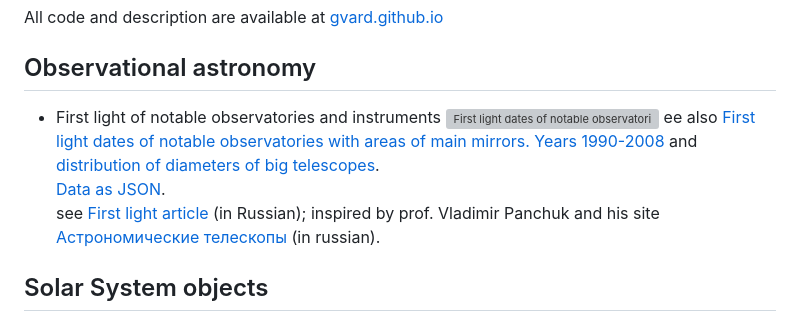
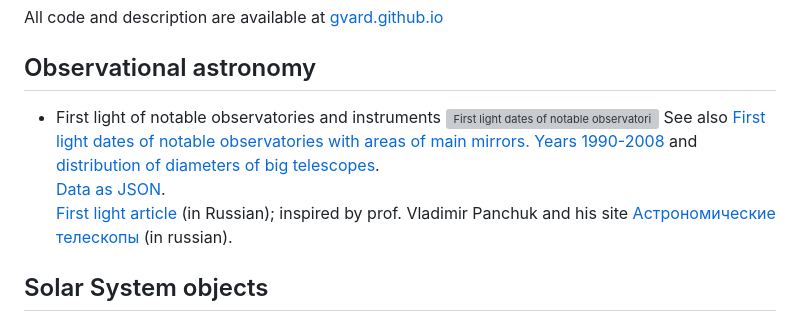
Before and after one commit to gvard/astrodata, a Markdown page: README.md, the part around the change. GitHub-like rendering; grey boxes are pictures that could not be loaded.

Commit message:
Fix typo

```diff
--- a/README.md
+++ b/README.md
@@ -11,9 +11,9 @@ All code and description are available at [gvard.github.io](https://gvard.github
 
 * First light of notable observatories and instruments
 ![First light dates of notable observatories with areas of main mirrors. Years 1917-2022](./plots/observational/first-light-1917-2022.png)
-ee also [First light dates of notable observatories with areas of main mirrors. Years 1990-2008](./plots/observational/first-light-1990-2008.png "First light dates of notable observatories with areas of main mirrors. Years 1990-2008") and [distribution of diameters of big telescopes](./plots/observational/telescope_diameters_chart.png).
+See also [First light dates of notable observatories with areas of main mirrors. Years 1990-2008](./plots/observational/first-light-1990-2008.png "First light dates of notable observatories with areas of main mirrors. Years 1990-2008") and [distribution of diameters of big telescopes](./plots/observational/telescope_diameters_chart.png).
 [Data as JSON](data/observatories.json).
-see [First light article](https://vk.com/@planetariumvg-pervyi-svet-kak-observatorii-nachinaut-rabotu) (in Russian);
+[First light article](https://vk.com/@planetariumvg-pervyi-svet-kak-observatorii-nachinaut-rabotu) (in Russian);
 inspired by prof. Vladimir Panchuk and his site [Астрономические телескопы](http://astrotelescope.narod.ru/) (in russian).
 
 ## Solar System objects
```
